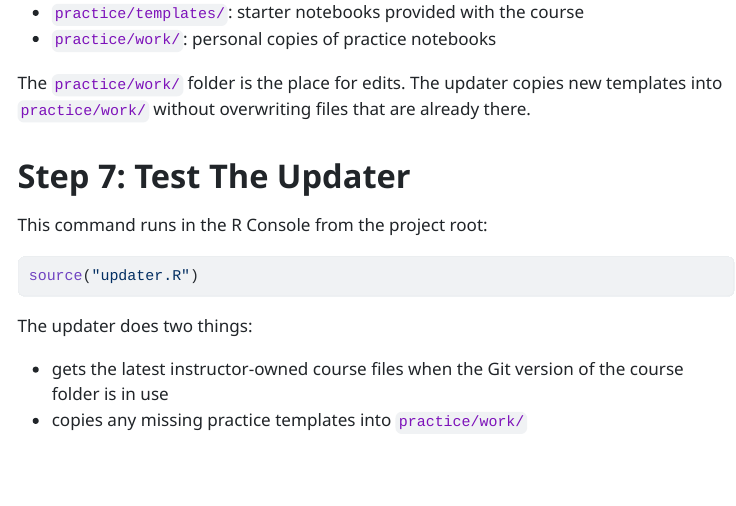
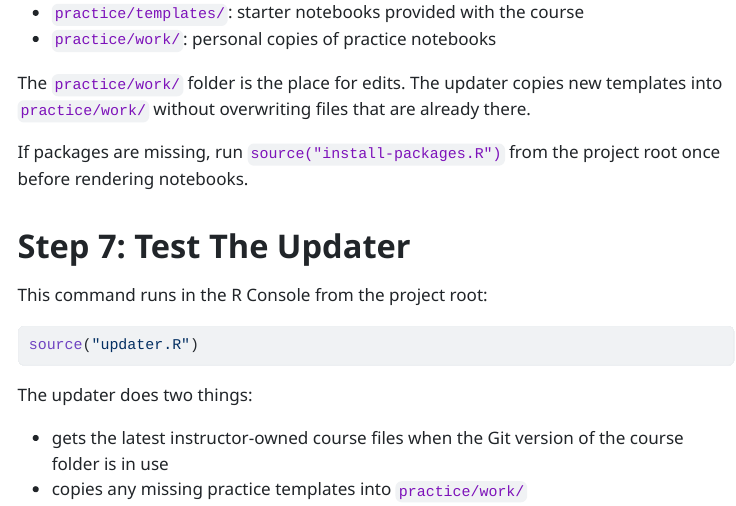
Before and after one commit to erikwestlund/data-visualization-2026, a Quarto document (modules/01-workflow-and-basics/01_course-materials.qmd): the page in a window 1100 px wide, from 6560 px down. The pictures show the output file modules/rendered/01-workflow-and-basics/01_course-materials.html that the author committed with the source, opened offline; menus at the side of the page are left out.

Commit message:
installer script

```diff
--- a/modules/01-workflow-and-basics/01_course-materials.qmd
+++ b/modules/01-workflow-and-basics/01_course-materials.qmd
@@ -157,6 +157,8 @@ This folder has two main parts:
 
 The `practice/work/` folder is the place for edits. The updater copies new templates into `practice/work/` without overwriting files that are already there.
 
+If packages are missing, run `source("install-packages.R")` from the project root once before rendering notebooks.
+
 # Step 7: Test The Updater
 
 This command runs in the R Console from the project root:
```
Also changed, not shown: modules/rendered/01-workflow-and-basics/01_course-materials.html.
